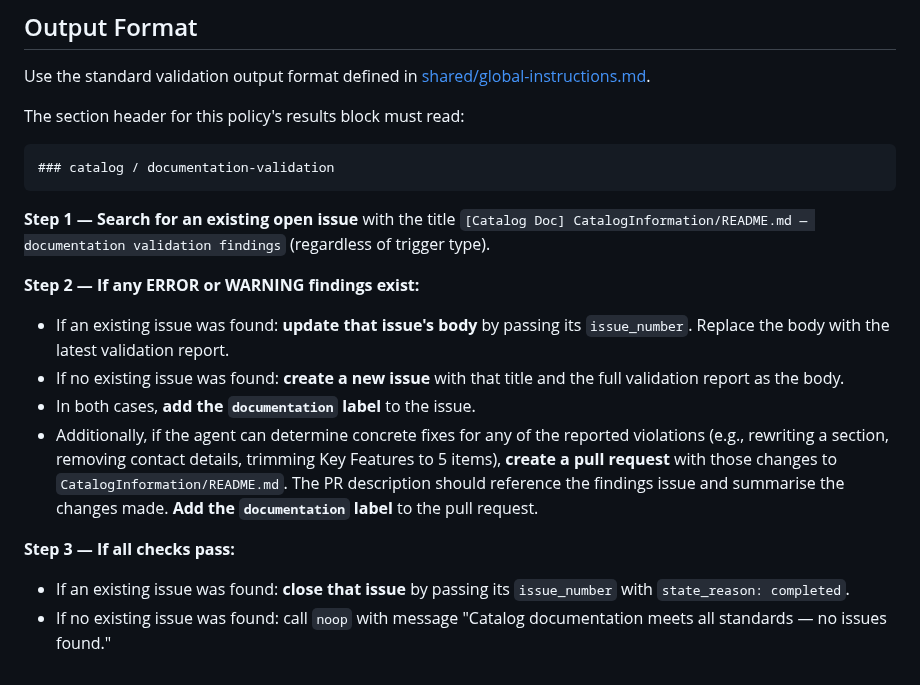
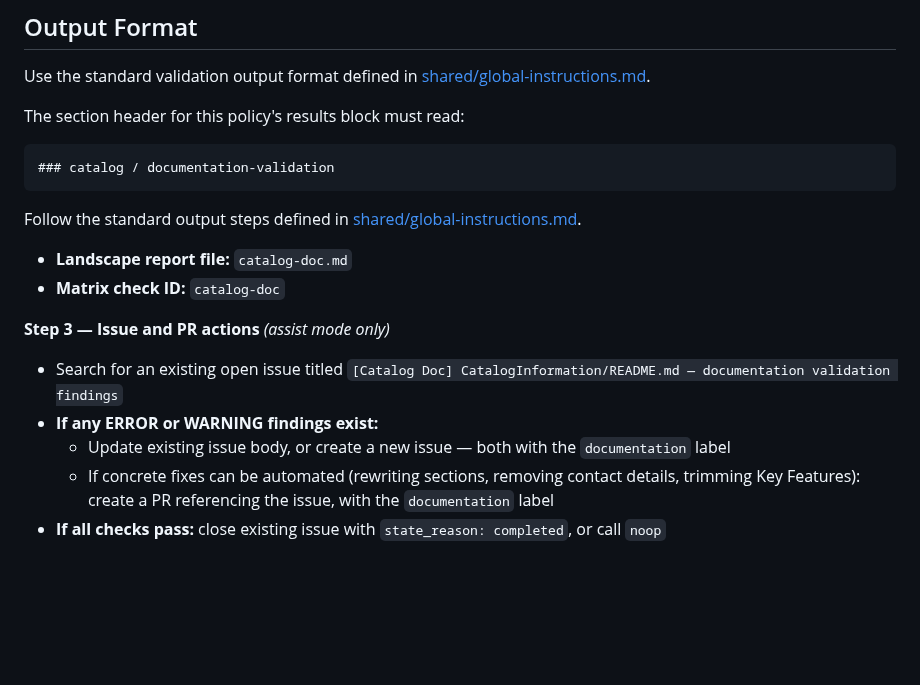
Before and after one commit to SkylineCommunications/_ReusableAgenticWorkflows, a Markdown page: agents/catalog-doc-checker.agent.md, the part around the change. Rendered like a GitHub page; blank space fills up the shorter version.

Commit message:
refactor(catalog-doc-checker): adopt report-only/assist mode from global-instructions
Co-authored-by: Copilot <223556219+Copilot@users.noreply.github.com>

````diff
--- a/agents/catalog-doc-checker.agent.md
+++ b/agents/catalog-doc-checker.agent.md
@@ -61,16 +61,15 @@ The section header for this policy's results block must read:
 ### catalog / documentation-validation
 ```
 
-**Step 1 — Search for an existing open issue** with the title `[Catalog Doc] CatalogInformation/README.md — documentation validation findings` (regardless of trigger type).
+Follow the standard output steps defined in [shared/global-instructions.md](shared/global-instructions.md#operating-mode).
 
-**Step 2 — If any ERROR or WARNING findings exist:**
+- **Landscape report file:** `catalog-doc.md`
+- **Matrix check ID:** `catalog-doc`
 
-- If an existing issue was found: **update that issue's body** by passing its `issue_number`. Replace the body with the latest validation report.
-- If no existing issue was found: **create a new issue** with that title and the full validation report as the body.
-- In both cases, **add the `documentation` label** to the issue.
-- Additionally, if the agent can determine concrete fixes for any of the reported violations (e.g., rewriting a section, removing contact details, trimming Key Features to 5 items), **create a pull request** with those changes to `CatalogInformation/README.md`. The PR description should reference the findings issue and summarise the changes made. **Add the `documentation` label** to the pull request.
+**Step 3 — Issue and PR actions** *(assist mode only)*
 
-**Step 3 — If all checks pass:**
-
-- If an existing issue was found: **close that issue** by passing its `issue_number` with `state_reason: completed`.
-- If no existing issue was found: call `noop` with message "Catalog documentation meets all standards — no issues found."
+- Search for an existing open issue titled `[Catalog Doc] CatalogInformation/README.md — documentation validation findings`
+- **If any ERROR or WARNING findings exist:**
+  - Update existing issue body, or create a new issue — both with the `documentation` label
+  - If concrete fixes can be automated (rewriting sections, removing contact details, trimming Key Features): create a PR referencing the issue, with the `documentation` label
+- **If all checks pass:** close existing issue with `state_reason: completed`, or call `noop`
````
